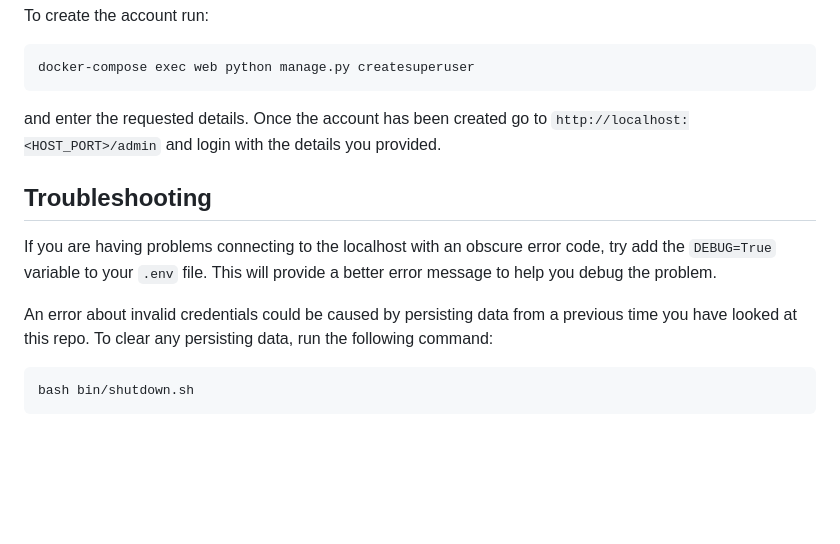
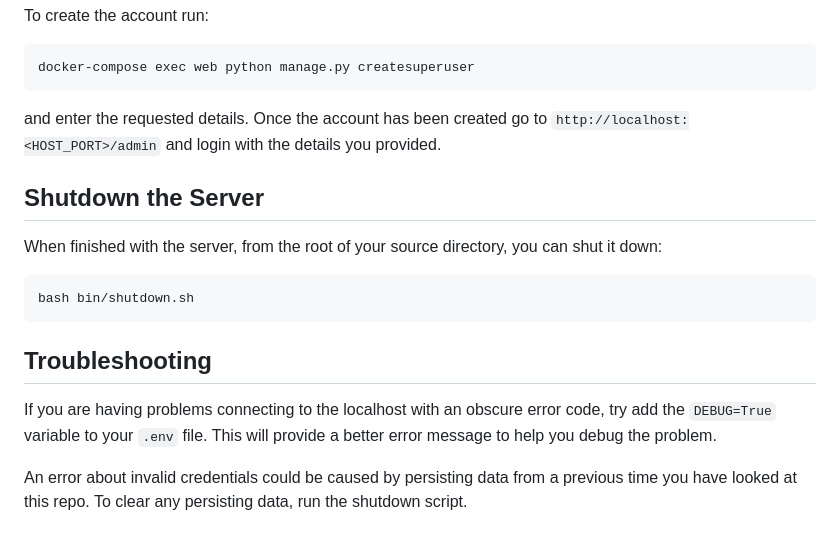
Before and after one commit to mantidproject/errorreports, a Markdown page: DevelopmentSetup.md, the part around the change. Rendered like a GitHub page; blank space fills up the shorter version.

Commit message:
Add documentation note to shutdown server when finished

````diff
--- a/DevelopmentSetup.md
+++ b/DevelopmentSetup.md
@@ -189,6 +189,14 @@ docker-compose exec web python manage.py createsuperuser
 and enter the requested details. Once the account has been created go to
 `http://localhost:<HOST_PORT>/admin` and login with the details you provided.
 
+## Shutdown the Server
+
+When finished with the server, from the root of your source directory, you can shut it down:
+
+```sh
+bash bin/shutdown.sh
+```
+
 ## Troubleshooting
 
 If you are having problems connecting to the localhost with an obscure error code, try
@@ -196,9 +204,4 @@ add the ``DEBUG=True`` variable to your ``.env`` file. This will provide a bette
 error message to help you debug the problem.
 
 An error about invalid credentials could be caused by persisting data from a previous
-time you have looked at this repo. To clear any persisting data, run the following
-command:
-
-```sh
-bash bin/shutdown.sh
-```
+time you have looked at this repo. To clear any persisting data, run the shutdown script.
````
